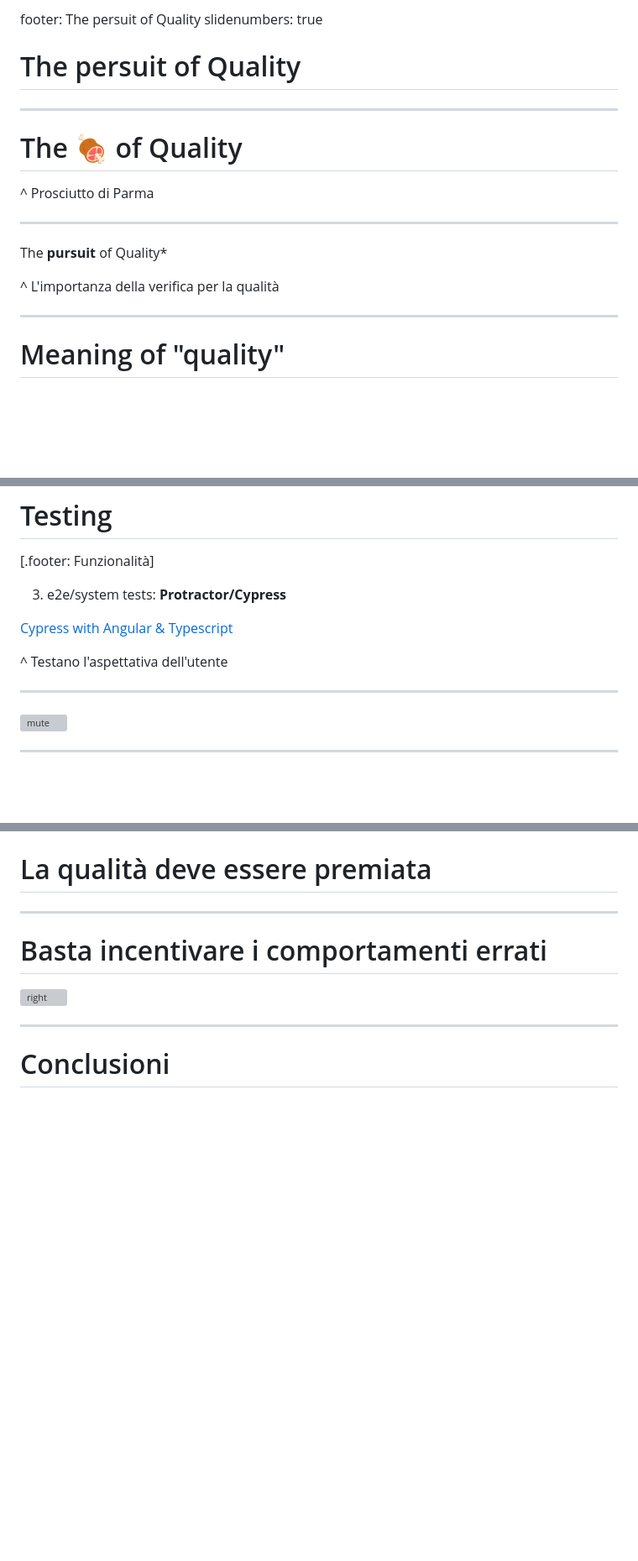
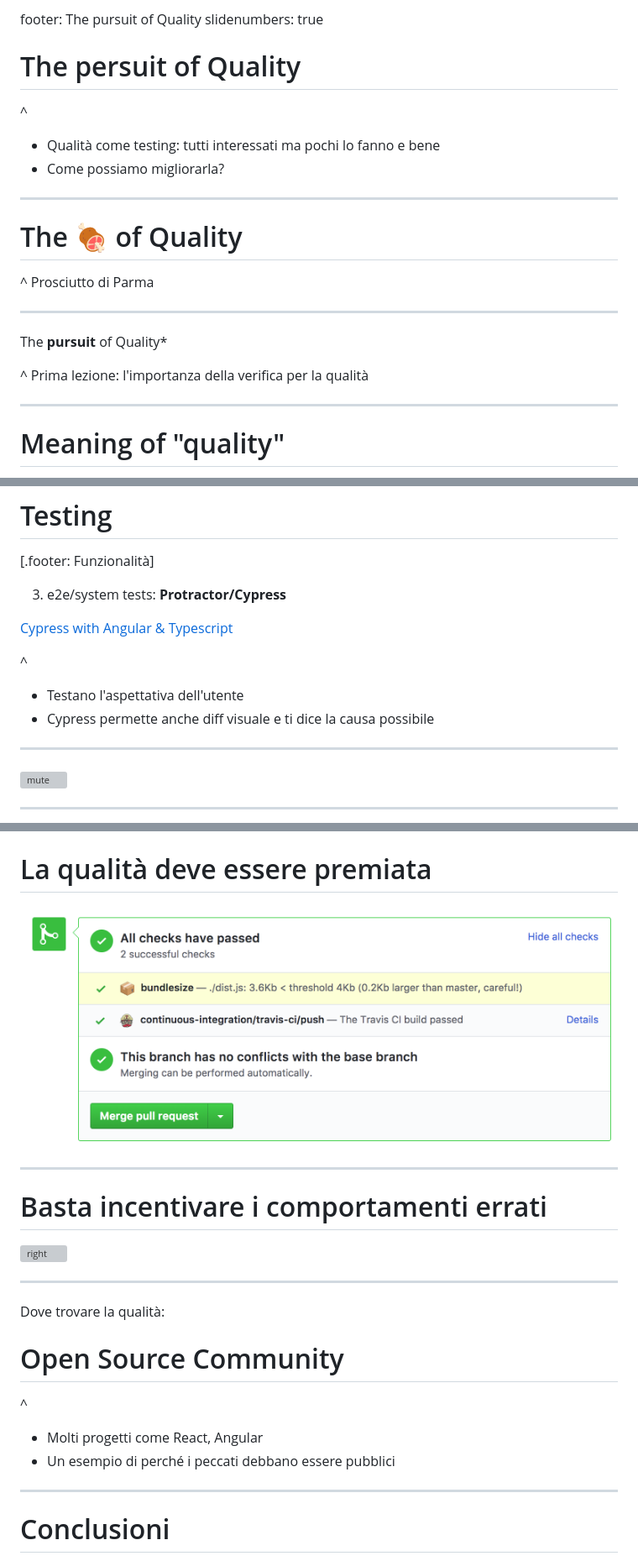
Before and after one commit to jiayihu/talks, a Markdown page: the-persuit-of-quality/presentation.md, 3 parts joined by grey strips. Shown: that part at 84% size. GitHub-like rendering; blank space fills up the shorter version; grey boxes are pictures that could not be loaded.

```diff
--- a/the-persuit-of-quality/presentation.md
+++ b/the-persuit-of-quality/presentation.md
@@ -1,7 +1,11 @@
-footer: The persuit of Quality
+footer: The pursuit of Quality
 slidenumbers: true
 
 # The persuit of Quality
+
+^
+- Qualità come testing: tutti interessati ma pochi lo fanno e bene
+- Come possiamo migliorarla?
 
 ---
 
@@ -13,7 +17,7 @@ slidenumbers: true
 
 The **pursuit** of Quality*
 
-^ L'importanza della verifica per la qualità
+^ Prima lezione: l'importanza della verifica per la qualità
 
 ---
 
@@ -235,7 +263,9 @@ Nel momento in cui rilasciamo il software, prima che gli utenti lo vedano, la no
 
 [Cypress with Angular & Typescript](https://www.cypress.io/blog/2017/12/11/an-alternative-to-protractor-for-angular-projects/#Cypress-tests)
 
-^ Testano l'aspettativa dell'utente
+^
+- Testano l'aspettativa dell'utente
+- Cypress permette anche diff visuale e ti dice la causa possibile
 
 ---
 
@@ -628,10 +669,22 @@ Un'opportunità per condividere ed imparare
 # La qualità deve essere premiata
+
+![inline](assets/bundlesize.png)
 
 ---
 
 # Basta incentivare i comportamenti errati
 
 ![right](https://youtu.be/Nq6ZqgozPF8)
+
+---
+
+Dove trovare la qualità:
+
+# Open Source Community
+
+^
+- Molti progetti come React, Angular
+- Un esempio di perché i peccati debbano essere pubblici
 
 ---
 
```
Also changed, not shown: other parts of the-persuit-of-quality/presentation.md (+60 -15 lines), the-persuit-of-quality/assets/milanots.png (added), the-persuit-of-quality/assets/puppeteer-devtools.png (added), the-persuit-of-quality/assets/testing-pyramid-holes.png (added), the-persuit-of-quality/assets/wtf.png (added), 1 other file.
